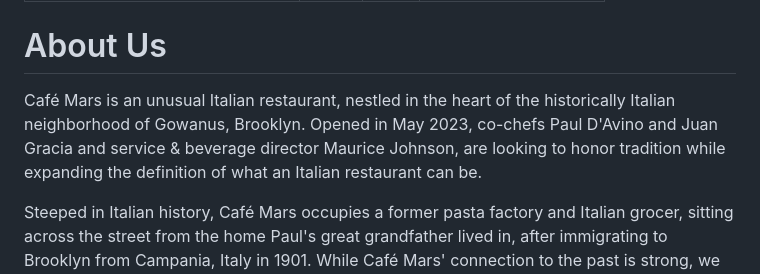
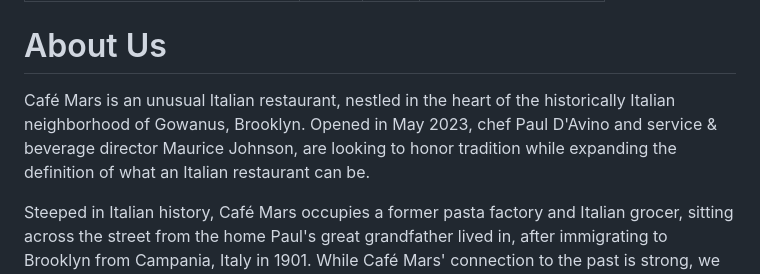
Before and after one commit to cafemarsbk/cafemars, a Markdown page: src/pages/about.md, the part around the change. Drawn GitHub-style.

Commit message:
TinaCMS content update

```diff
--- a/src/pages/about.md
+++ b/src/pages/about.md
@@ -7,7 +7,7 @@ mainImage: /photos/fulltable1.jpg
 
 # About Us
 
-Café Mars is an unusual Italian restaurant, nestled in the heart of the historically Italian neighborhood of Gowanus, Brooklyn. Opened in May 2023, co-chefs Paul D'Avino and Juan Gracia and service & beverage director Maurice Johnson, are looking to honor tradition while expanding the definition of what an Italian restaurant can be.
+Café Mars is an unusual Italian restaurant, nestled in the heart of the historically Italian neighborhood of Gowanus, Brooklyn. Opened in May 2023, chef Paul D'Avino and service & beverage director Maurice Johnson, are looking to honor tradition while expanding the definition of what an Italian restaurant can be.
 
 Steeped in Italian history, Café Mars occupies a former pasta factory and Italian grocer, sitting across the street from the home Paul's great grandfather lived in, after immigrating to Brooklyn from Campania, Italy in 1901. While Café Mars' connection to the past is strong, we also tap into the ever-evolving elements of modern Italian culture beyond just gastronomy. Our combined restaurant experience (wd\~50, aska, Momofuku, and Major Food), travels, and research lend a broad base to deliver a different kind of Italian meal.
 
```
